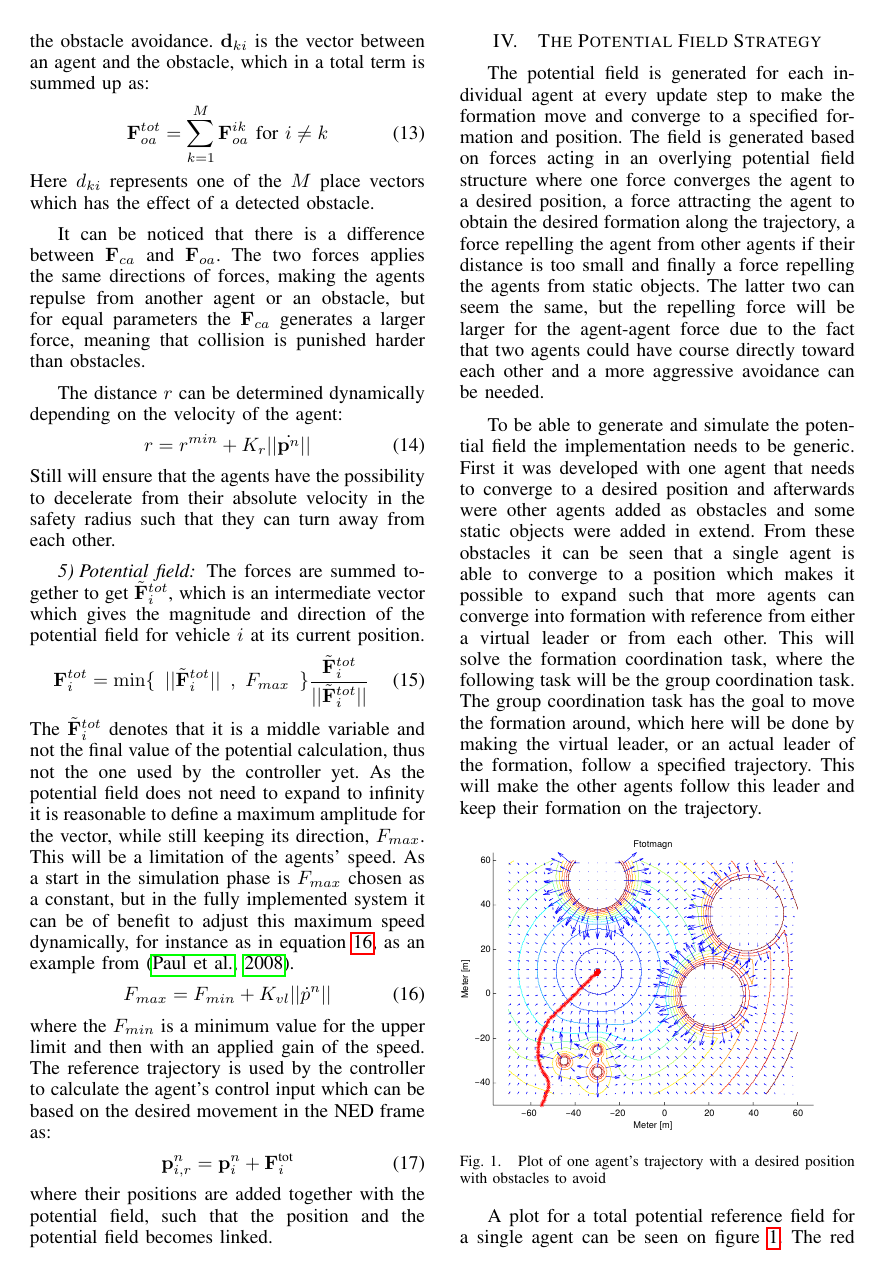
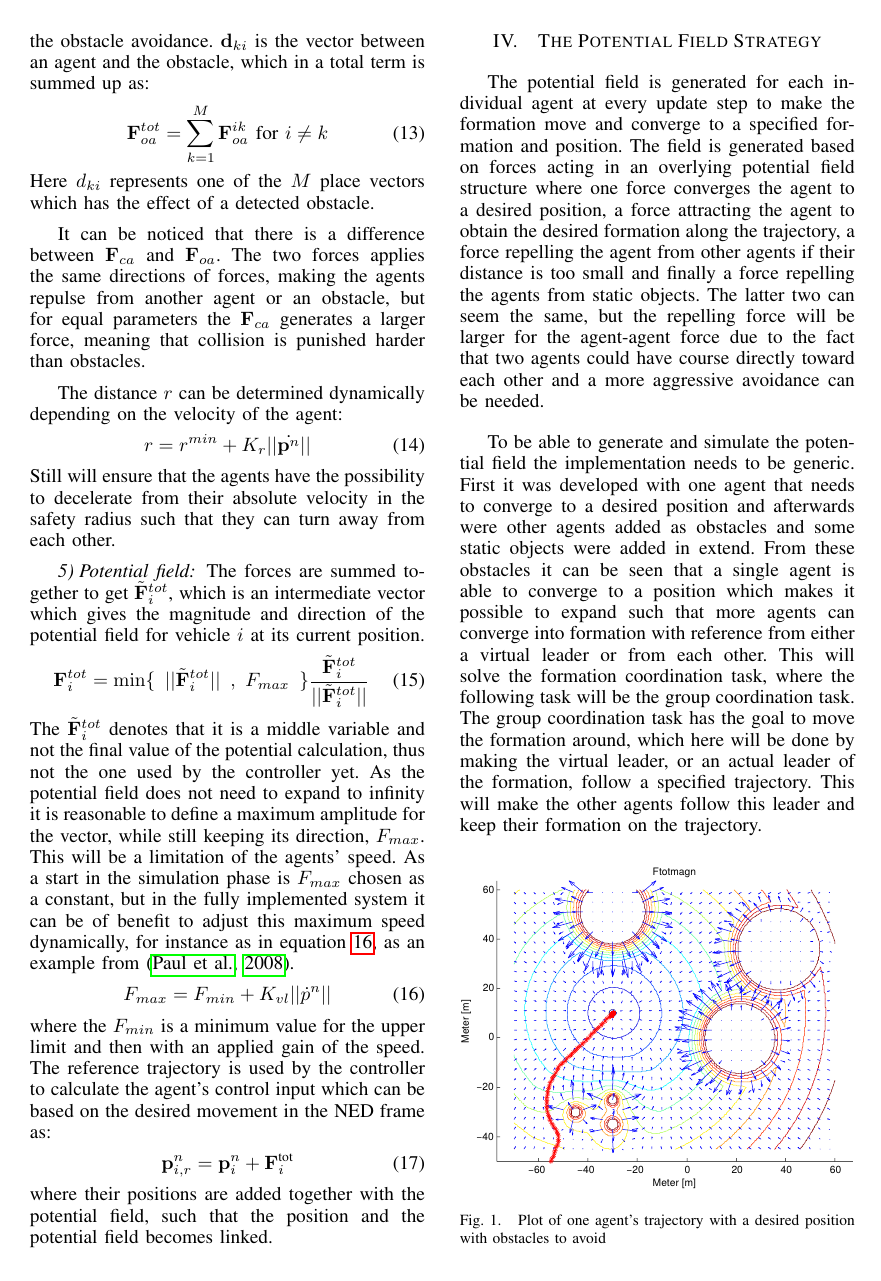
Before and after one commit to nickoe/aauship-formation-paper, a LaTeX paper (paper.tex): page 3 of 7. The pictures show the PDF file paper.pdf that the author committed with the source.

Commit message:
JAL: Upd. fig. size

```diff
--- a/paper.tex
+++ b/paper.tex
@@ -328,7 +328,7 @@ specified trajectory. This will make the other agents follow this
 leader and keep their formation on the trajectory.
 
 \begin{figure}[htbp]
-  \includegraphics[width=.9\linewidth]{fig/ftotmagnfigpdf1}
+  \includegraphics[width=\linewidth]{fig/ftotmagnfigpdf1}
 	\caption{Plot of one agent's trajectory with a desired position with
 		obstacles to avoid}
   \label{fig:potfieldagenti}
@@ -357,7 +357,7 @@ The same algorithm is applied where agent $i$ avoids other agents,
 agent $j$, $j+1$. This can be seen on figure \ref{fig:avoidagent}.
 
 \begin{figure}[htbp]
-  \includegraphics[width=.9\linewidth]{fig/ftotmagnfigpdf}
+  \includegraphics[width=\linewidth]{fig/ftotmagnfigpdf}
 	\caption{Agent $i$ avoids agent $j$ and converges to the minima at
 		the virtual leader}
   \label{fig:avoidagent}
@@ -429,7 +429,7 @@ problem can be seen on figure \ref{fig:roevproblem}. The gains here
 are chosen exactly the same as in figure \ref{fig:potfieldagenti}.
 
 \begin{figure}[htbp]
-  \includegraphics[width=.9\linewidth]{fig/ftotmagnfigpdf3}
+  \includegraphics[width=\linewidth]{fig/ftotmagnfigpdf3}
 	\caption{An agent gets stuck due to a local minima between two other
 	agents. The agent cannot get out of this minima unless the other two
 	agents makes the space for the agent to pass through}
@@ -461,7 +461,7 @@ trajectory.  The solution of clustering the objects, that are too
 close, can be seen on figure \ref{fig:solroevproblem}.
 
 \begin{figure}[htbp]
-  \includegraphics[width=.9\linewidth]{fig/ftotmagnfigpdf4}
+  \includegraphics[width=\linewidth]{fig/ftotmagnfigpdf4}
 	\caption{An agent that before was stuck now does not get into a
 		local minima close to the agents, as it now sees the two other
 		agents as one larger agent.}
```
Also changed, not shown: paper.pdf, 3 other files.
